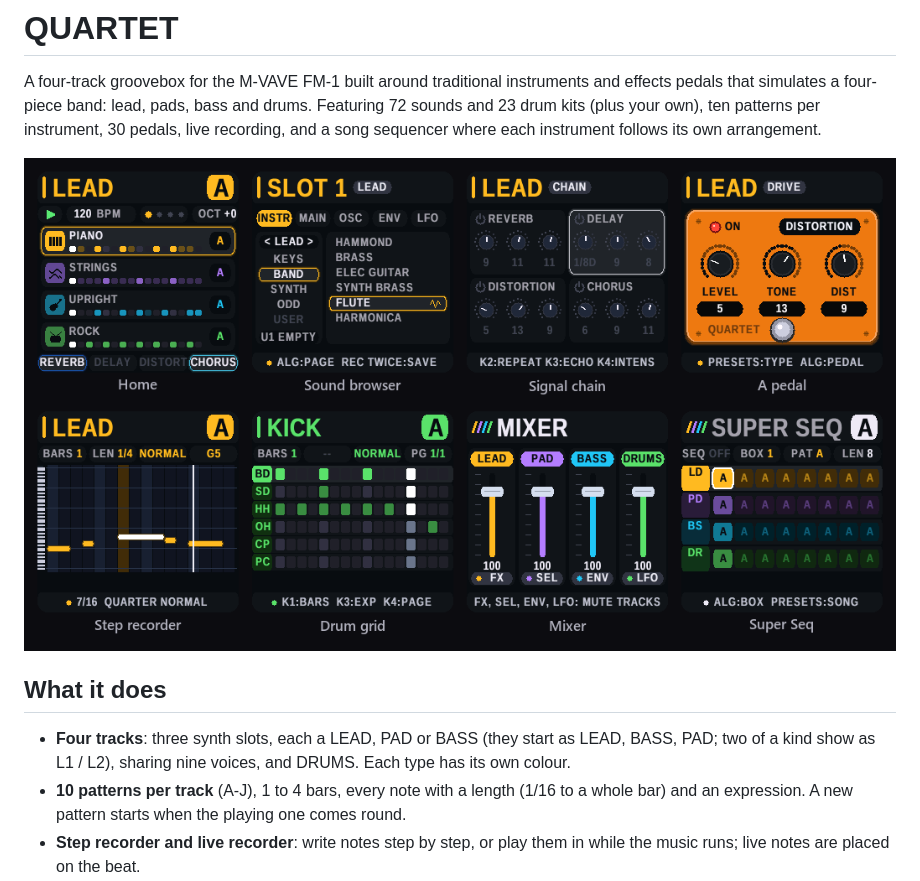
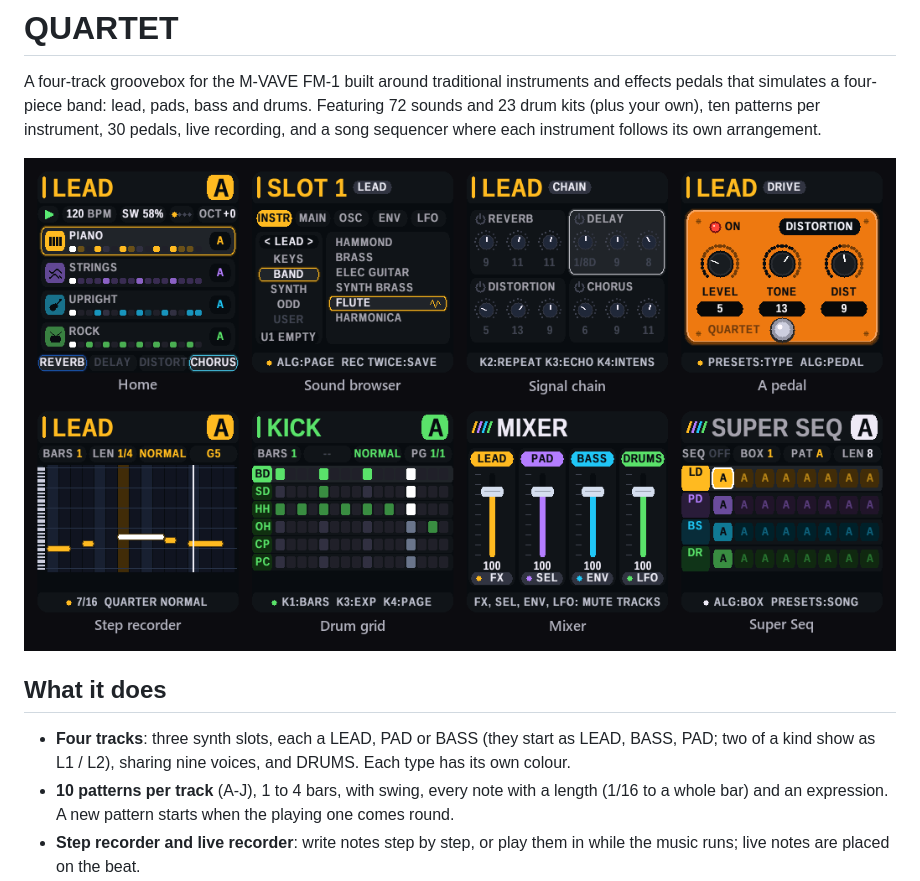
Before and after one commit to MammothCheese/quartet, a Markdown page: README.md, the part around the change. GitHub-like rendering; pictures changed too: docs/screens.png.

```diff
--- a/README.md
+++ b/README.md
@@ -10,7 +10,7 @@ A four-track groovebox for the M-VAVE FM-1 built around traditional instruments
 
 - **Four tracks**: three synth slots, each a LEAD, PAD or BASS (they start as LEAD, BASS, PAD; two of a kind show as
   L1 / L2), sharing nine voices, and DRUMS. Each type has its own colour.
-- **10 patterns per track** (A-J), 1 to 4 bars, every note with a length (1/16 to a whole bar) and an expression. A new
+- **10 patterns per track** (A-J), 1 to 4 bars, with swing, every note with a length (1/16 to a whole bar) and an expression. A new
   pattern starts when the playing one comes round.
 - **Step recorder and live recorder**: write notes step by step, or play them in while the music runs; live notes
   are placed on the beat.
```
Also changed, not shown: docs/USER_GUIDE.md (+3 -3 lines), docs/guide/home.png, docs/guide/slots.png, docs/guide/sound.png, 2 other files.
